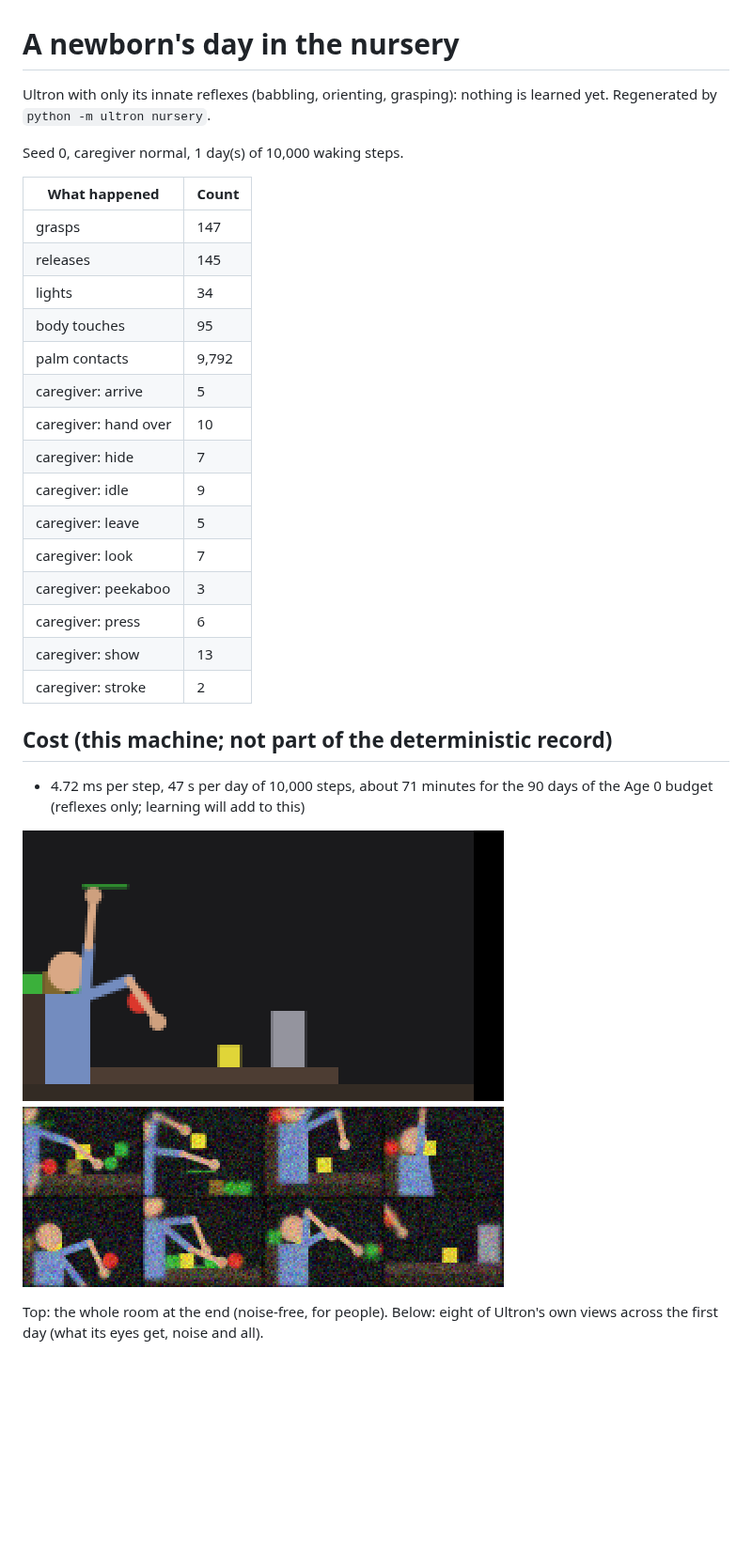
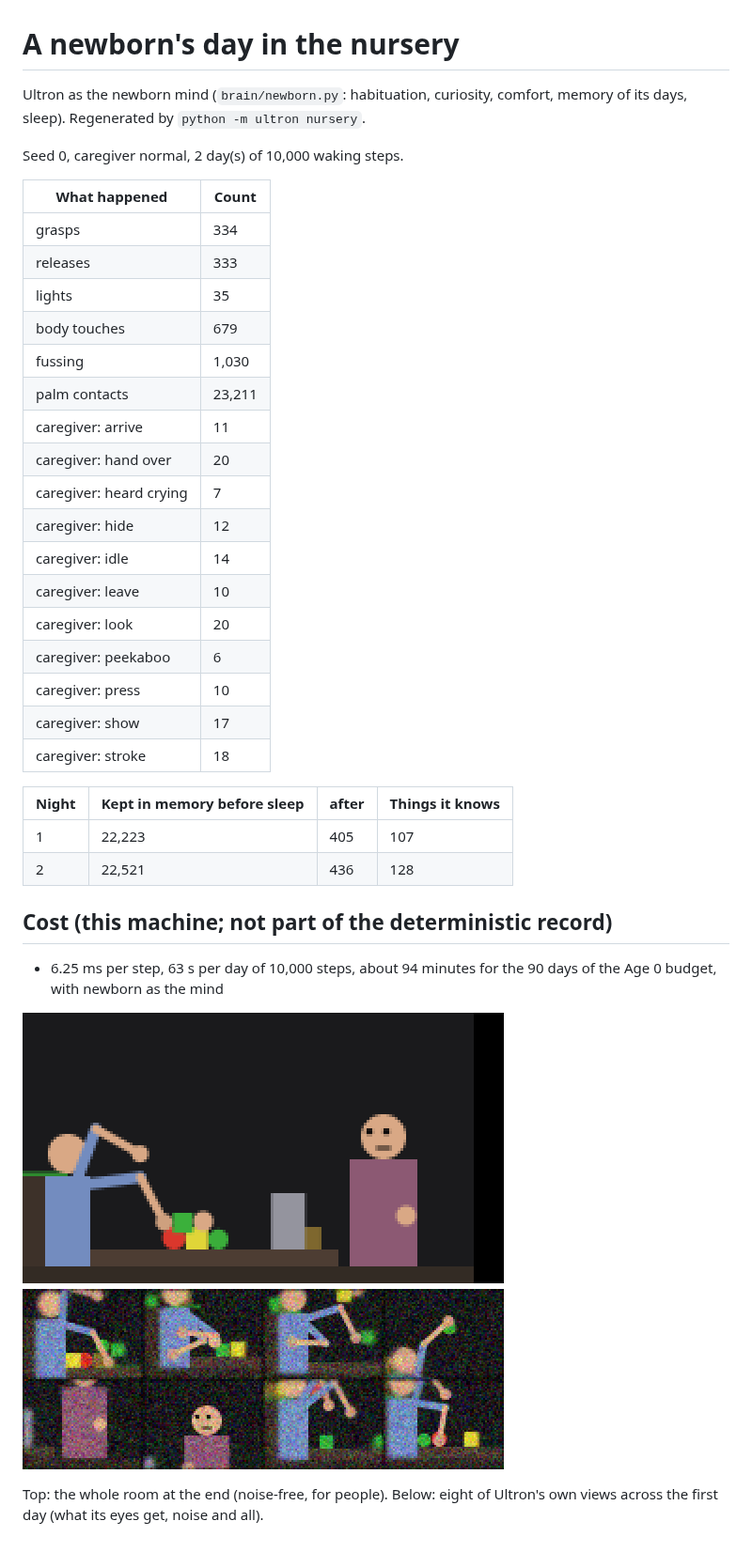
Before and after one commit to ashutoshavasthi/ULTRON, a Markdown page: reports/nursery.md, the part around the change. Shown at 94% size. Rendered like a GitHub page; pictures changed too: reports/nursery.png; blank space fills up the shorter version.

Commit message:
Nursery report: two newborn days, memory before and after each night
Co-Authored-By: Claude Opus 5.5 <noreply@anthropic.com>
Claude-Session: https://claude.ai/code/session_01CkY63NFW5HAJjAaDVHBqMB

```diff
--- a/reports/nursery.md
+++ b/reports/nursery.md
@@ -1,30 +1,37 @@
 # A newborn's day in the nursery
 
-Ultron with only its innate reflexes (babbling, orienting, grasping): nothing is learned yet. Regenerated by `python -m ultron nursery`.
+Ultron as the newborn mind (`brain/newborn.py`: habituation, curiosity, comfort, memory of its days, sleep). Regenerated by `python -m ultron nursery`.
 
-Seed 0, caregiver normal, 1 day(s) of 10,000 waking steps.
+Seed 0, caregiver normal, 2 day(s) of 10,000 waking steps.
 
 | What happened | Count |
 |---|---|
-| grasps | 147 |
-| releases | 145 |
-| lights | 34 |
-| body touches | 95 |
-| palm contacts | 9,792 |
-| caregiver: arrive | 5 |
-| caregiver: hand over | 10 |
-| caregiver: hide | 7 |
-| caregiver: idle | 9 |
-| caregiver: leave | 5 |
-| caregiver: look | 7 |
-| caregiver: peekaboo | 3 |
-| caregiver: press | 6 |
-| caregiver: show | 13 |
-| caregiver: stroke | 2 |
+| grasps | 334 |
+| releases | 333 |
+| lights | 35 |
+| body touches | 679 |
+| fussing | 1,030 |
+| palm contacts | 23,211 |
+| caregiver: arrive | 11 |
+| caregiver: hand over | 20 |
+| caregiver: heard crying | 7 |
+| caregiver: hide | 12 |
+| caregiver: idle | 14 |
+| caregiver: leave | 10 |
+| caregiver: look | 20 |
+| caregiver: peekaboo | 6 |
+| caregiver: press | 10 |
+| caregiver: show | 17 |
+| caregiver: stroke | 18 |
+
+| Night | Kept in memory before sleep | after | Things it knows |
+|---|---|---|---|
+| 1 | 22,223 | 405 | 107 |
+| 2 | 22,521 | 436 | 128 |
 
 ## Cost (this machine; not part of the deterministic record)
 
-- 4.72 ms per step, 47 s per day of 10,000 steps, about 71 minutes for the 90 days of the Age 0 budget (reflexes only; learning will add to this)
+- 6.25 ms per step, 63 s per day of 10,000 steps, about 94 minutes for the 90 days of the Age 0 budget, with newborn as the mind
 
 ![the nursery](nursery.png)
 
```
